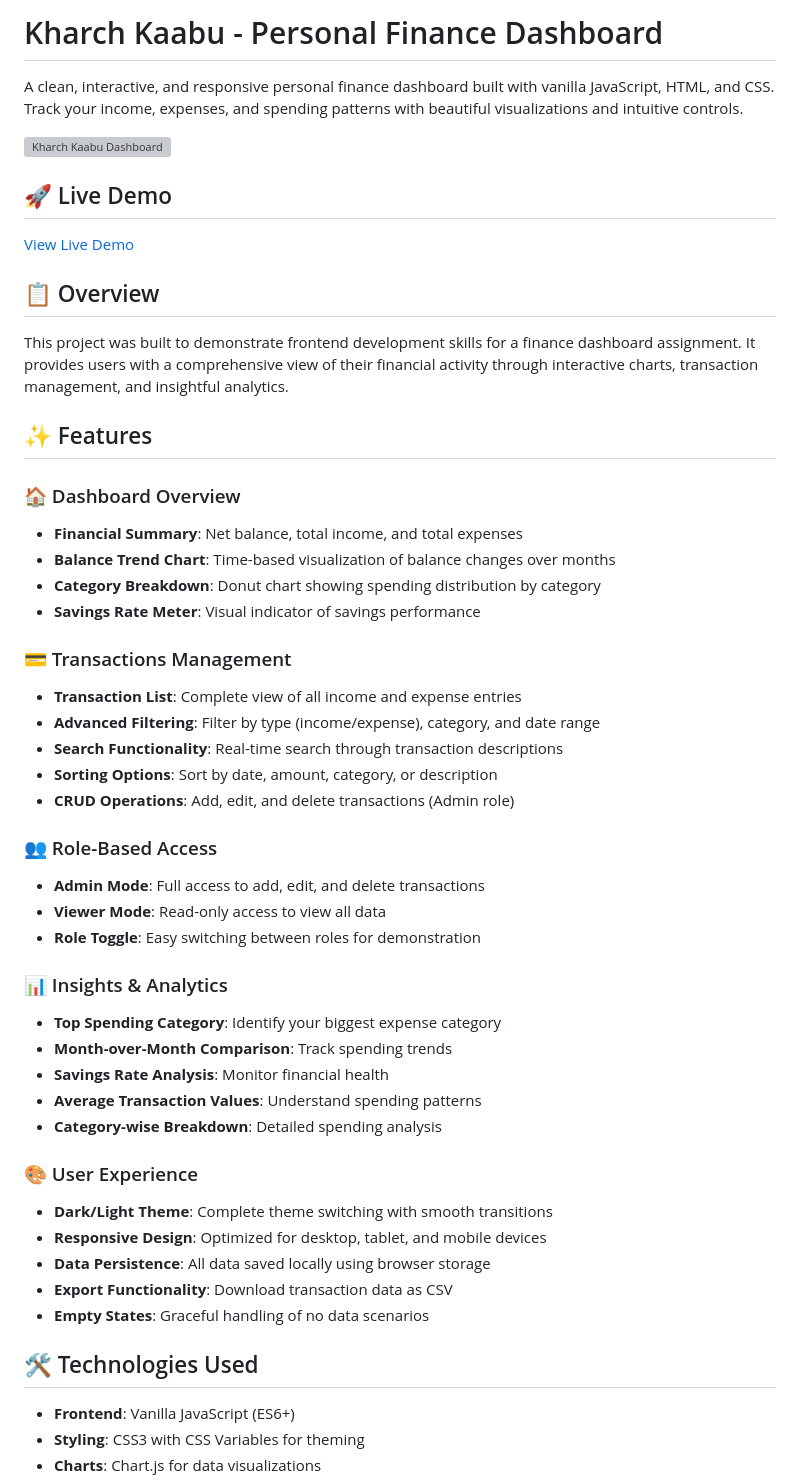
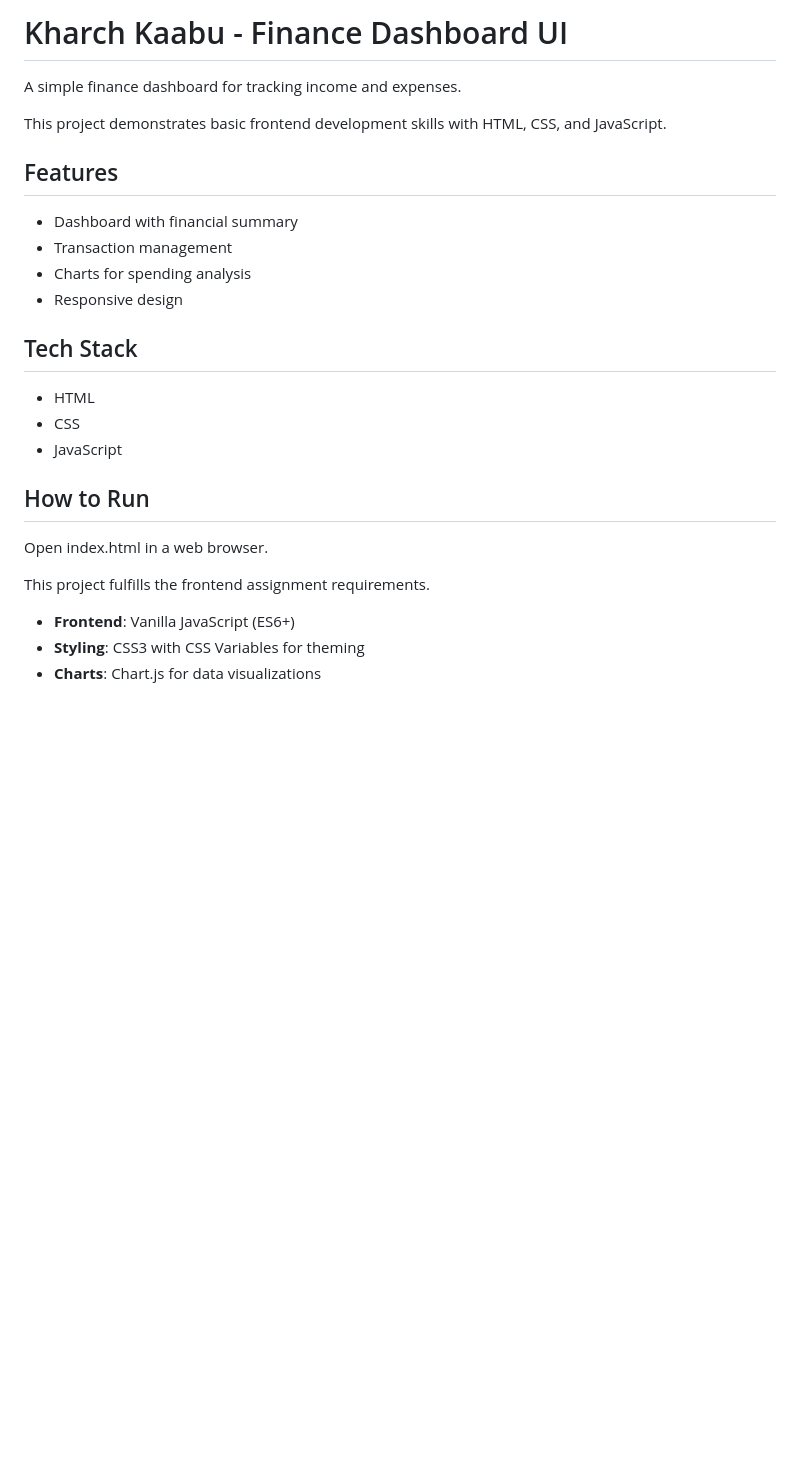
Before and after one commit to CoralRai/Kharch-Kaabu, a Markdown page: README.md, the part around the change. Rendered like a GitHub page; blank space fills up the shorter version; grey boxes are pictures that could not be loaded.

Commit message:
Update README.md to minimal version for assignment

```diff
--- a/README.md
+++ b/README.md
@@ -1,52 +1,27 @@
-# Kharch Kaabu - Personal Finance Dashboard
+# Kharch Kaabu - Finance Dashboard UI
 
-A clean, interactive, and responsive personal finance dashboard built with vanilla JavaScript, HTML, and CSS. Track your income, expenses, and spending patterns with beautiful visualizations and intuitive controls.
+A simple finance dashboard for tracking income and expenses.
 
-![Kharch Kaabu Dashboard](https://via.placeholder.com/800x400/2A7A5A/FFFFFF?text=Kharch+Kaabu+Dashboard)
+This project demonstrates basic frontend development skills with HTML, CSS, and JavaScript.
 
-## 🚀 Live Demo
+## Features
 
-[View Live Demo](https://coralrai.github.io/Kharch-Kaabu/)
+- Dashboard with financial summary
+- Transaction management
+- Charts for spending analysis
+- Responsive design
 
-## 📋 Overview
+## Tech Stack
 
-This project was built to demonstrate frontend development skills for a finance dashboard assignment. It provides users with a comprehensive view of their financial activity through interactive charts, transaction management, and insightful analytics.
+- HTML
+- CSS
+- JavaScript
 
-## ✨ Features
+## How to Run
 
-### 🏠 Dashboard Overview
-- **Financial Summary**: Net balance, total income, and total expenses
-- **Balance Trend Chart**: Time-based visualization of balance changes over months
-- **Category Breakdown**: Donut chart showing spending distribution by category
-- **Savings Rate Meter**: Visual indicator of savings performance
+Open index.html in a web browser.
 
-### 💳 Transactions Management
-- **Transaction List**: Complete view of all income and expense entries
-- **Advanced Filtering**: Filter by type (income/expense), category, and date range
-- **Search Functionality**: Real-time search through transaction descriptions
-- **Sorting Options**: Sort by date, amount, category, or description
-- **CRUD Operations**: Add, edit, and delete transactions (Admin role)
-
-### 👥 Role-Based Access
-- **Admin Mode**: Full access to add, edit, and delete transactions
-- **Viewer Mode**: Read-only access to view all data
-- **Role Toggle**: Easy switching between roles for demonstration
-
-### 📊 Insights & Analytics
-- **Top Spending Category**: Identify your biggest expense category
-- **Month-over-Month Comparison**: Track spending trends
-- **Savings Rate Analysis**: Monitor financial health
-- **Average Transaction Values**: Understand spending patterns
-- **Category-wise Breakdown**: Detailed spending analysis
-
-### 🎨 User Experience
-- **Dark/Light Theme**: Complete theme switching with smooth transitions
-- **Responsive Design**: Optimized for desktop, tablet, and mobile devices
-- **Data Persistence**: All data saved locally using browser storage
-- **Export Functionality**: Download transaction data as CSV
-- **Empty States**: Graceful handling of no data scenarios
-
-## 🛠️ Technologies Used
+This project fulfills the frontend assignment requirements.
 
 - **Frontend**: Vanilla JavaScript (ES6+)
 - **Styling**: CSS3 with CSS Variables for theming
```
